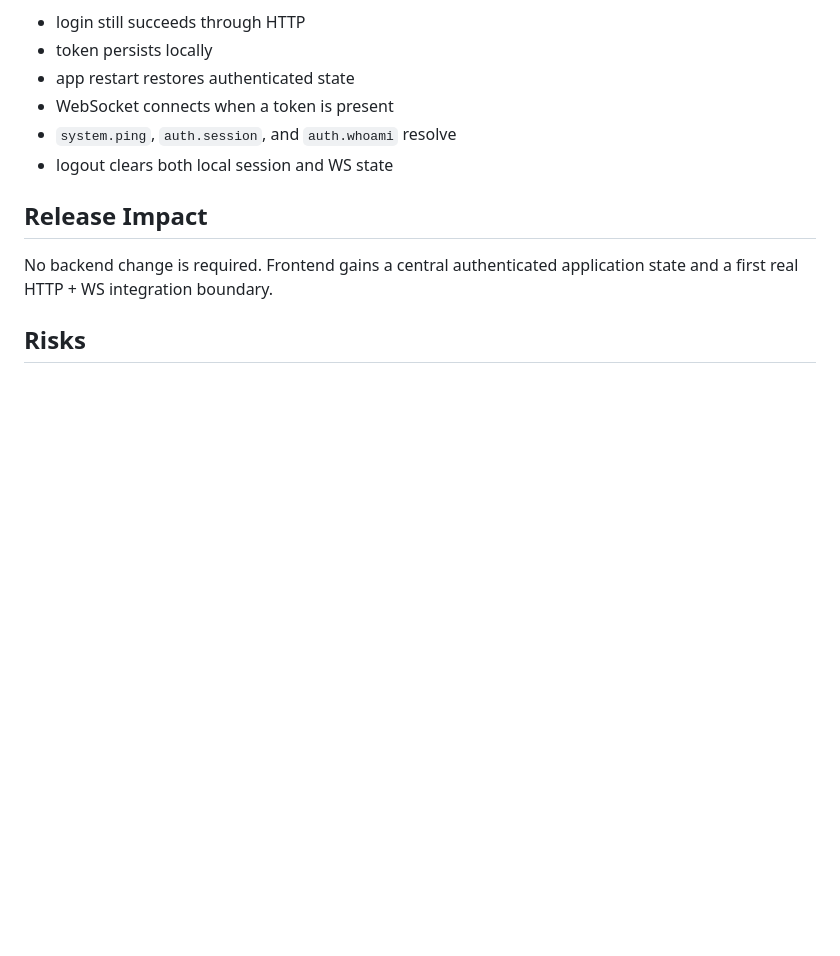
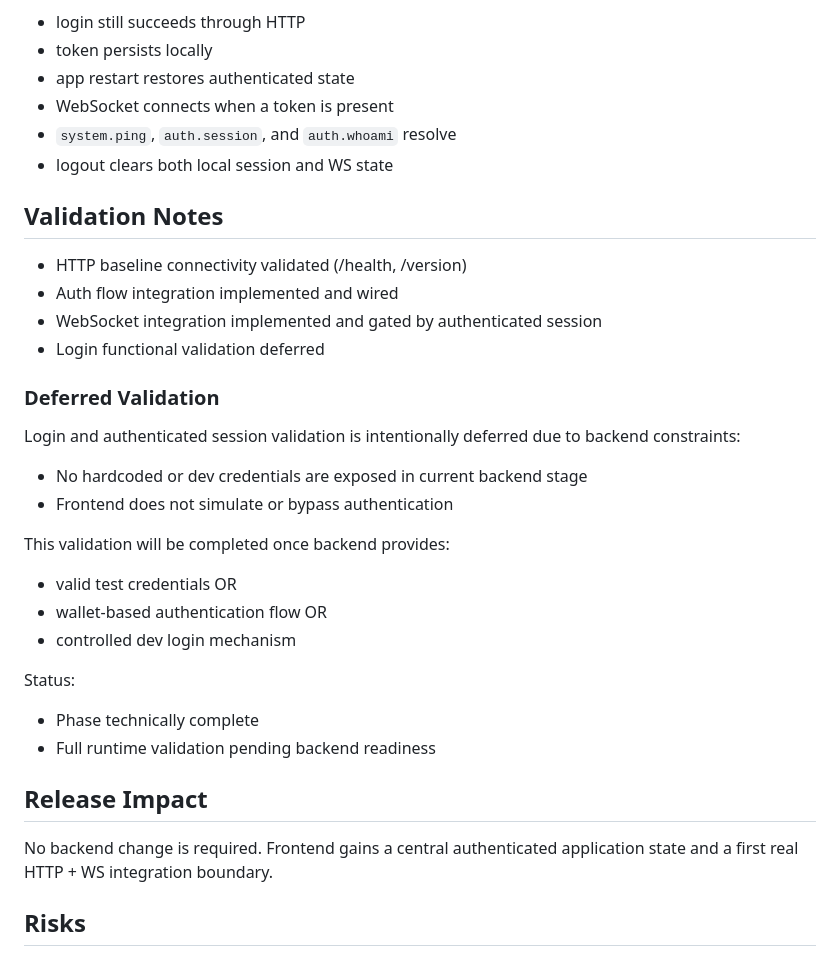
Before and after one commit to e-scavo/scavo-exchange-frontend, a Markdown page: docs/phase0_2_auth_flow_integration_http_and_ws.md, the part around the change. GitHub-like rendering; blank space fills up the shorter version.

Commit message:
## Validation Notes

```diff
--- a/docs/phase0_2_auth_flow_integration_http_and_ws.md
+++ b/docs/phase0_2_auth_flow_integration_http_and_ws.md
@@ -45,6 +45,30 @@ Expected runtime validation:
 - `system.ping`, `auth.session`, and `auth.whoami` resolve
 - logout clears both local session and WS state
 
+## Validation Notes
+
+- HTTP baseline connectivity validated (/health, /version)
+- Auth flow integration implemented and wired
+- WebSocket integration implemented and gated by authenticated session
+- Login functional validation deferred
+
+### Deferred Validation
+
+Login and authenticated session validation is intentionally deferred due to backend constraints:
+
+- No hardcoded or dev credentials are exposed in current backend stage
+- Frontend does not simulate or bypass authentication
+
+This validation will be completed once backend provides:
+
+- valid test credentials OR
+- wallet-based authentication flow OR
+- controlled dev login mechanism
+
+Status:
+- Phase technically complete
+- Full runtime validation pending backend readiness
+
 ## Release Impact
 No backend change is required. Frontend gains a central authenticated application state and a first real HTTP + WS integration boundary.
 
```
